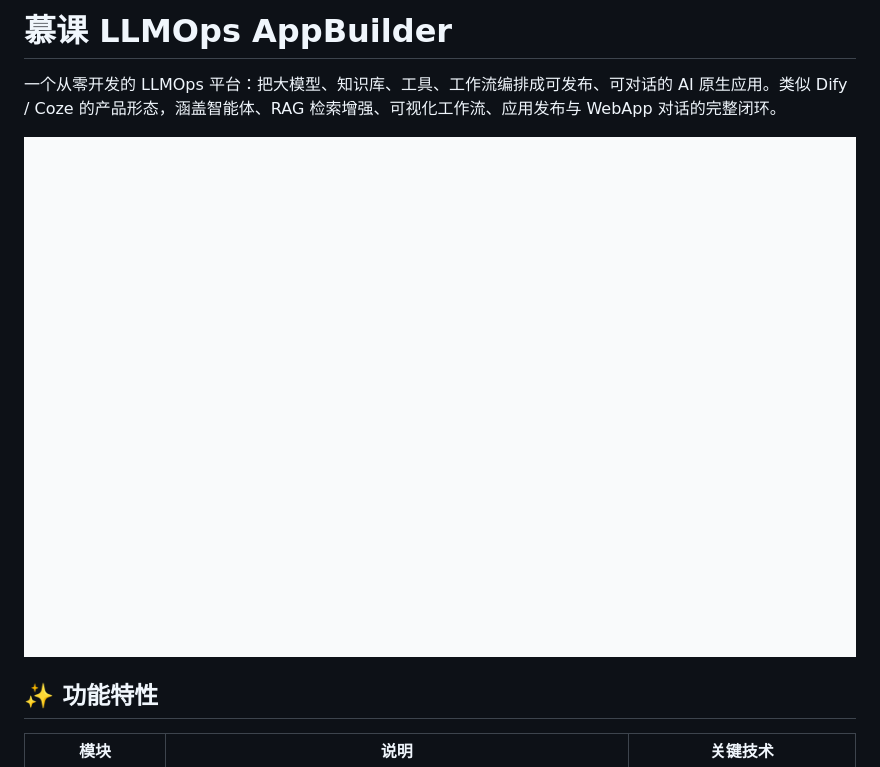
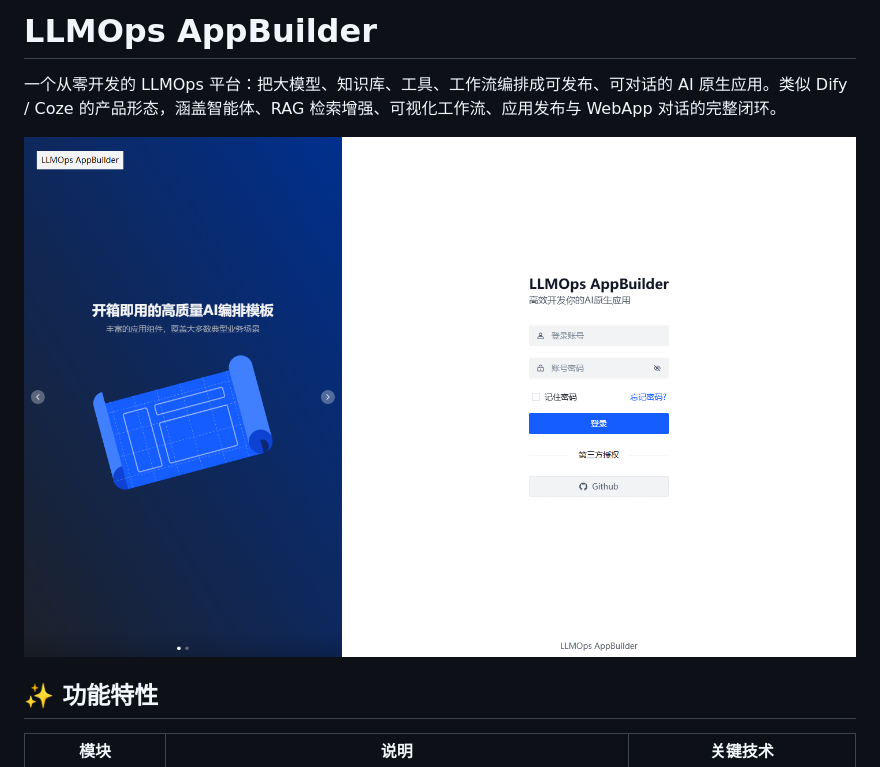
Before and after one commit to bxlj/llmops, a Markdown page: README.md, the part around the change. Drawn GitHub-style; pictures changed too: docs/images/login.png.

Commit message:
docs: 清理文档表述

```diff
--- a/README.md
+++ b/README.md
@@ -1,4 +1,4 @@
-# 慕课 LLMOps AppBuilder
+# LLMOps AppBuilder
 
 一个从零开发的 LLMOps 平台：把大模型、知识库、工具、工作流编排成可发布、可对话的 AI 原生应用。类似 Dify / Coze 的产品形态，涵盖智能体、RAG 检索增强、可视化工作流、应用发布与 WebApp 对话的完整闭环。
 
```
